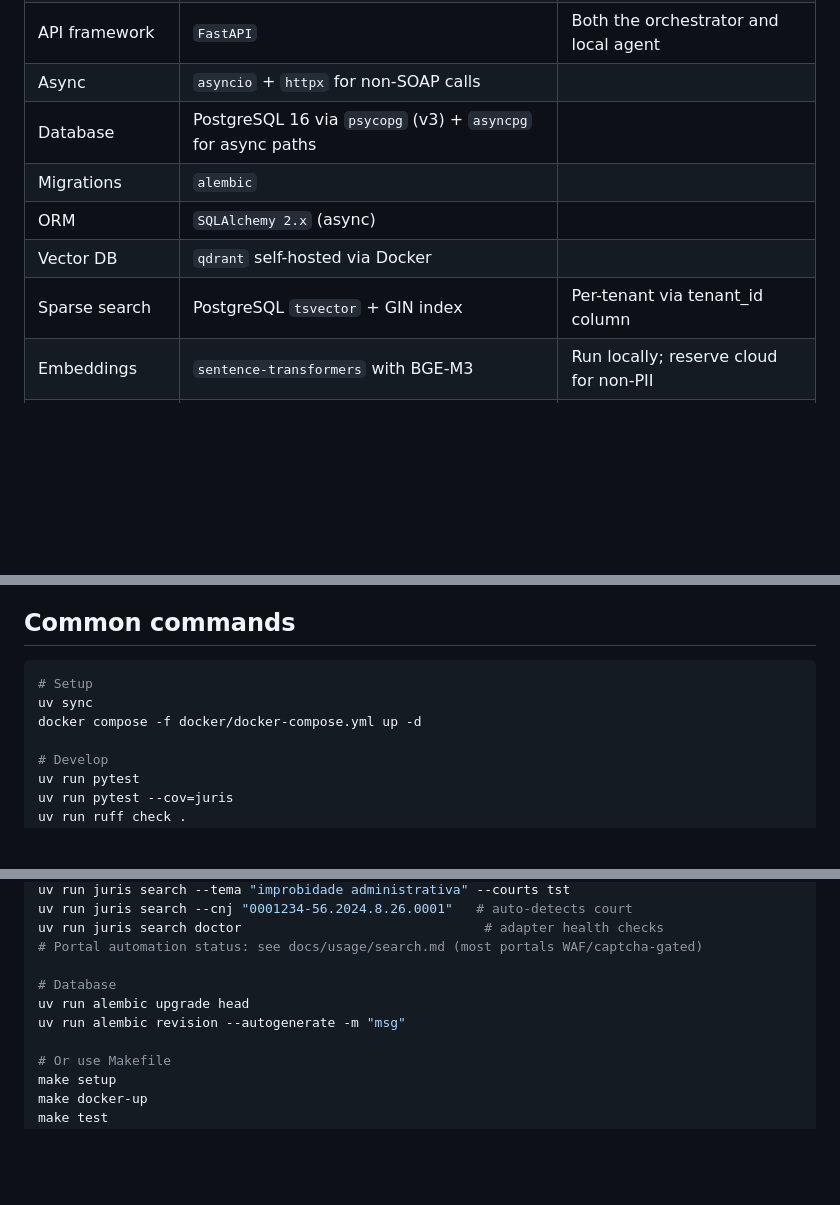
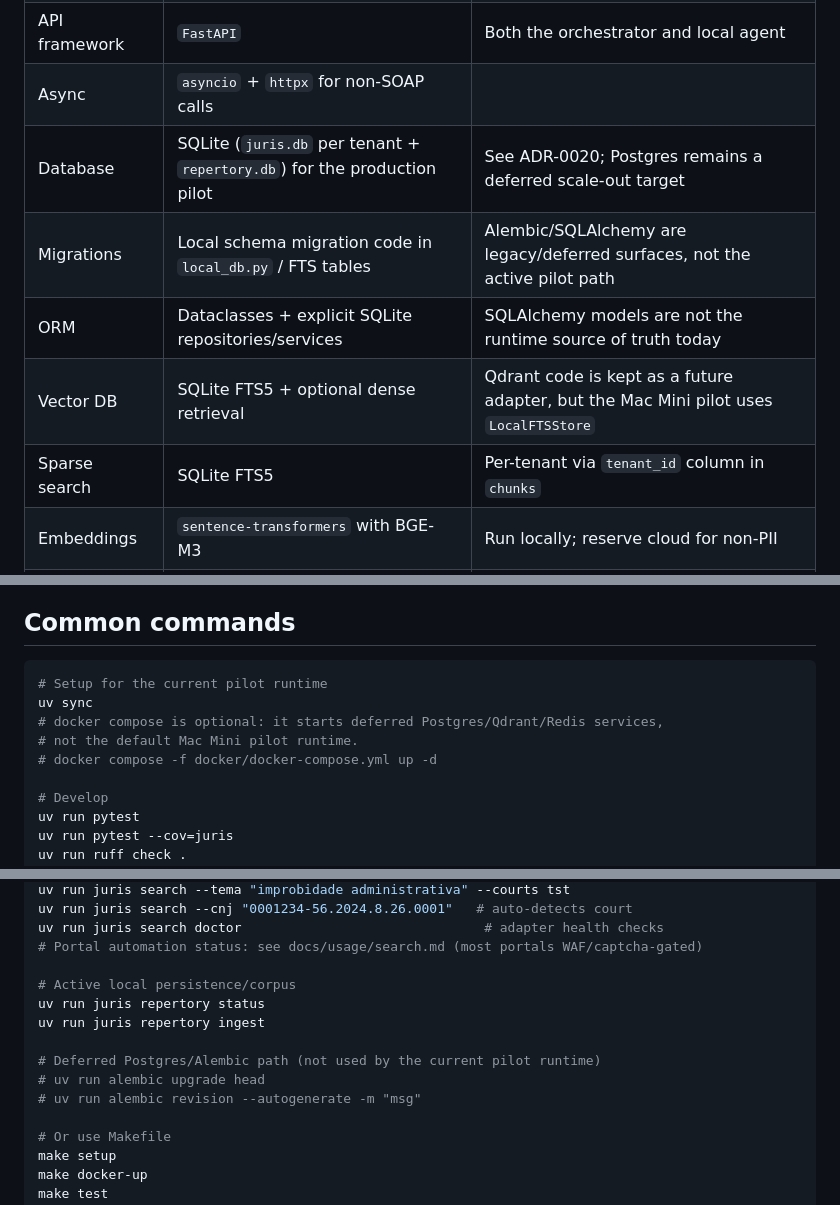
Before and after one commit to floripasurf/juris, a Markdown page: CLAUDE.md, 3 parts joined by grey strips. Drawn GitHub-style; blank space fills up the shorter version.

````diff
--- a/CLAUDE.md
+++ b/CLAUDE.md
@@ -30,11 +30,11 @@ The full architecture is in `docs/mni_integration_reference.md` — read it befo
 | XML signing | `signxml` | For tribunals requiring WS-Security |
 | API framework | `FastAPI` | Both the orchestrator and local agent |
 | Async | `asyncio` + `httpx` for non-SOAP calls | |
-| Database | PostgreSQL 16 via `psycopg` (v3) + `asyncpg` for async paths | |
-| Migrations | `alembic` | |
-| ORM | `SQLAlchemy 2.x` (async) | |
-| Vector DB | `qdrant` self-hosted via Docker | |
-| Sparse search | PostgreSQL `tsvector` + GIN index | Per-tenant via tenant_id column |
+| Database | SQLite (`juris.db` per tenant + `repertory.db`) for the production pilot | See ADR-0020; Postgres remains a deferred scale-out target |
+| Migrations | Local schema migration code in `local_db.py` / FTS tables | Alembic/SQLAlchemy are legacy/deferred surfaces, not the active pilot path |
+| ORM | Dataclasses + explicit SQLite repositories/services | SQLAlchemy models are not the runtime source of truth today |
+| Vector DB | SQLite FTS5 + optional dense retrieval | Qdrant code is kept as a future adapter, but the Mac Mini pilot uses `LocalFTSStore` |
+| Sparse search | SQLite FTS5 | Per-tenant via `tenant_id` column in `chunks` |
 | Embeddings | `sentence-transformers` with BGE-M3 | Run locally; reserve cloud for non-PII |
 | Reranker | `BGE-reranker-v2-m3` locally; Cohere as optional | |
 | LLM (cloud) | `anthropic` Python SDK with Claude | For non-PII tasks |
@@ -139,9 +139,11 @@ If a feature isn't in the current sprint scope, do not start it.
 ## Common commands
 
 ```bash
-# Setup
+# Setup for the current pilot runtime
 uv sync
-docker compose -f docker/docker-compose.yml up -d
+# docker compose is optional: it starts deferred Postgres/Qdrant/Redis services,
+# not the default Mac Mini pilot runtime.
+# docker compose -f docker/docker-compose.yml up -d
 
 # Develop
 uv run pytest
@@ -160,9 +162,13 @@ uv run juris search --cnj "0001234-56.2024.8.26.0001"   # auto-detects court
 uv run juris search doctor                               # adapter health checks
 # Portal automation status: see docs/usage/search.md (most portals WAF/captcha-gated)
 
-# Database
-uv run alembic upgrade head
-uv run alembic revision --autogenerate -m "msg"
+# Active local persistence/corpus
+uv run juris repertory status
+uv run juris repertory ingest
+
+# Deferred Postgres/Alembic path (not used by the current pilot runtime)
+# uv run alembic upgrade head
+# uv run alembic revision --autogenerate -m "msg"
 
 # Or use Makefile
 make setup
````
Also changed, not shown: other parts of CLAUDE.md (+1 -1 lines), docs/architecture-decisions/0020-pilot-persistence-sqlite-fts.md (added, +40 -0 lines), docs/engineering_sprints.md (+7 -3 lines).
